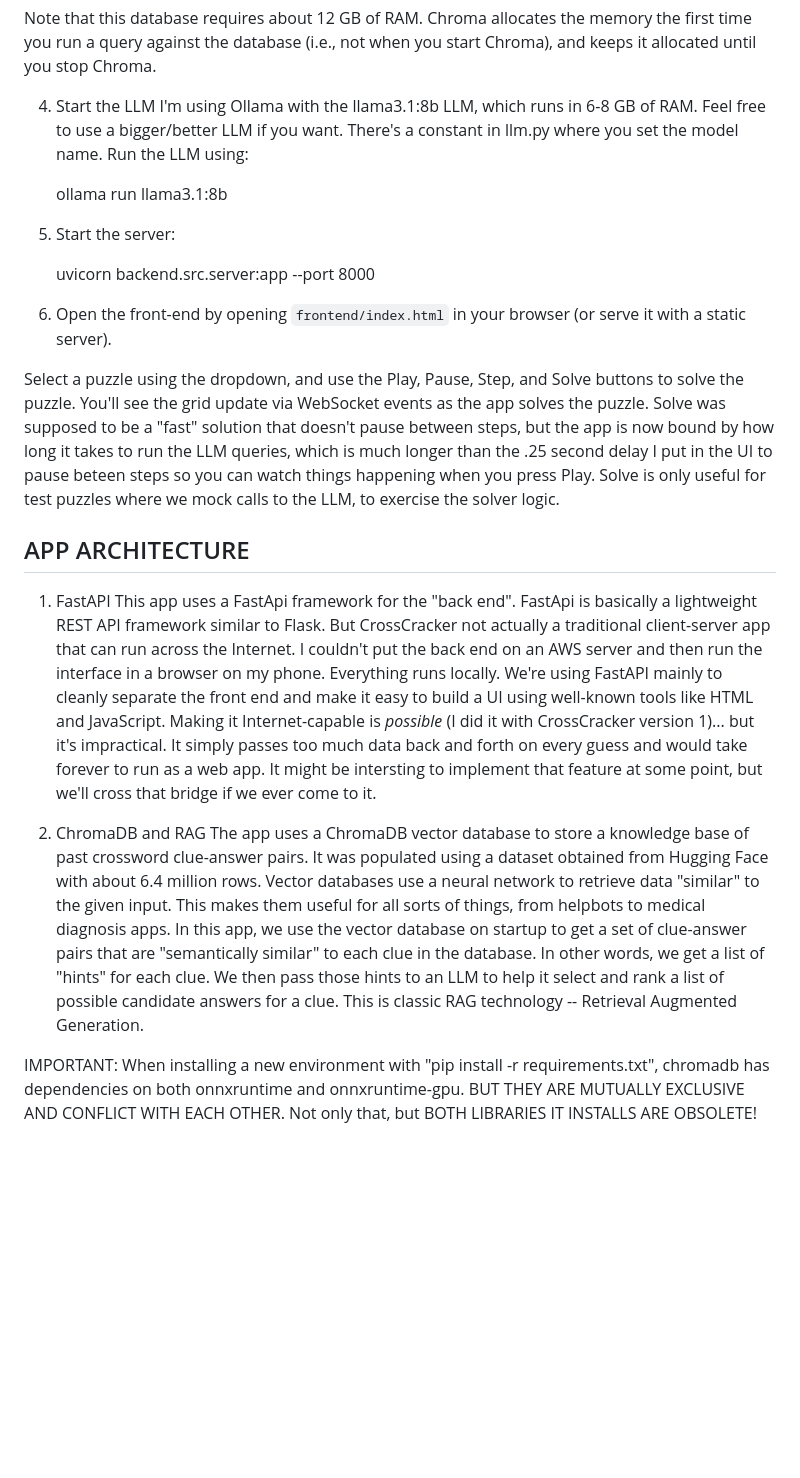
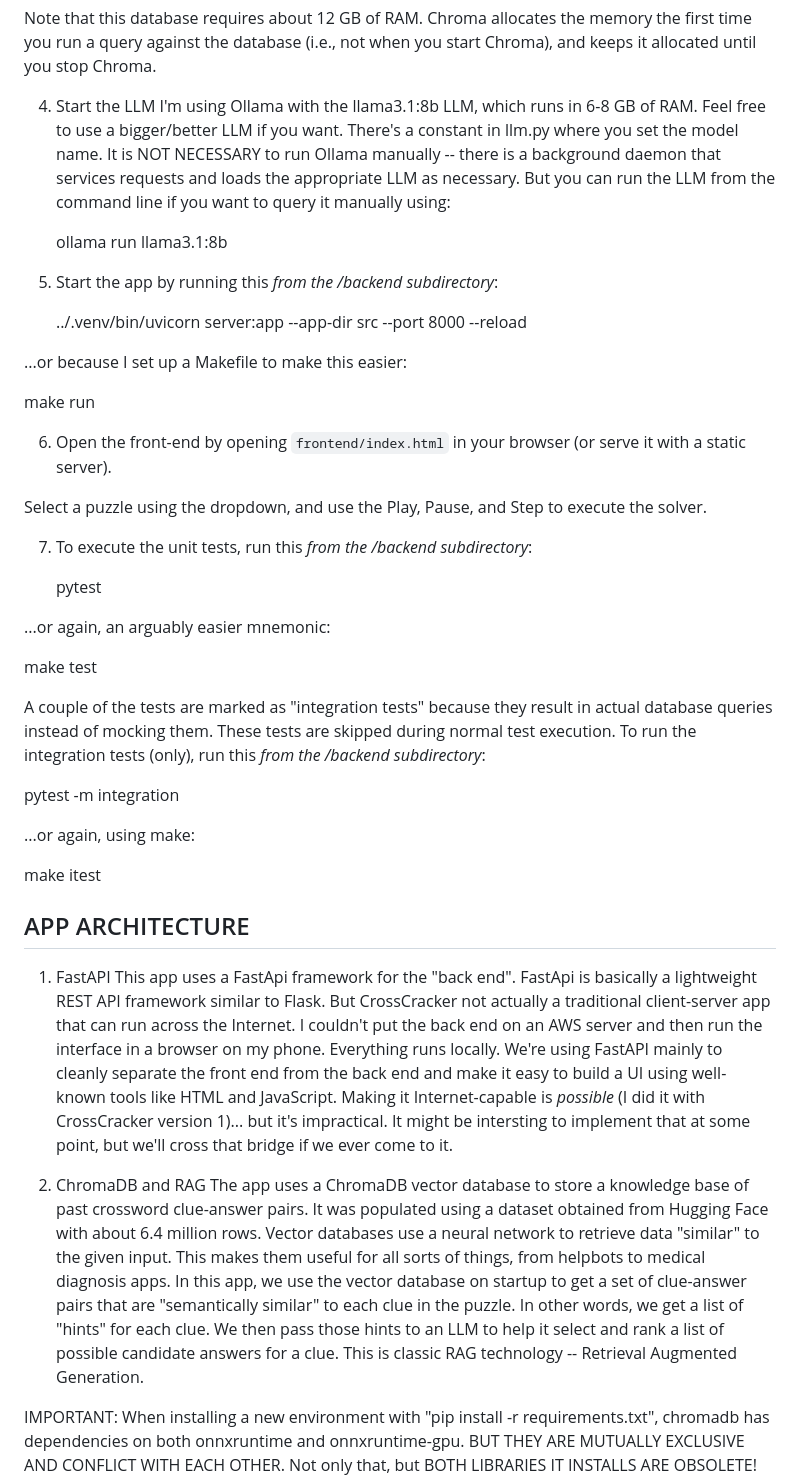
Before and after one commit to pwholmes/crosscracker_2, a Markdown page: backend/README.md, the part around the change. GitHub-like rendering; blank space fills up the shorter version.

```diff
--- a/backend/README.md
+++ b/backend/README.md
@@ -36,28 +36,47 @@ For what it's worth, here's "chroma-down".  Not sure kill is "graceful", but it'
 Note that this database requires about 12 GB of RAM.  Chroma allocates the memory the first time you run a query against the database (i.e., not when you start Chroma), and keeps it allocated until you stop Chroma.
 
 4. Start the LLM
-I'm using Ollama with the llama3.1:8b LLM, which runs in 6-8 GB of RAM.  Feel free to use a bigger/better LLM if you want.  There's a constant in llm.py where you set the model name.  Run the LLM using:
+I'm using Ollama with the llama3.1:8b LLM, which runs in 6-8 GB of RAM.  Feel free to use a bigger/better LLM if you want.  There's a constant in llm.py where you set the model name.  It is NOT NECESSARY to run Ollama manually -- there is a background daemon that services requests and loads the appropriate LLM as necessary.  But you can run the LLM from the command line if you want to query it manually using:
 
    ollama run llama3.1:8b
 
-5. Start the server:
+5. Start the app by running this *from the /backend subdirectory*:
 
-   uvicorn backend.src.server:app --port 8000
+	../.venv/bin/uvicorn server:app --app-dir src --port 8000 --reload
+
+...or because I set up a Makefile to make this easier:
+
+   make run
 
 6. Open the front-end by opening `frontend/index.html` in your browser (or serve it with a static server).
 
-Select a puzzle using the dropdown, and use the Play, Pause, Step, and Solve buttons to solve the puzzle.  You'll see the grid update via WebSocket events as the app solves the puzzle.  Solve was supposed to be a "fast" solution that doesn't pause between steps, but the app is
-now bound by how long it takes to run the LLM queries, which is much longer than the .25 second delay I put in the UI to pause beteen steps so you can watch things happening when you press Play.  Solve is only useful for test puzzles where we mock calls to the LLM, to exercise the solver logic.
+Select a puzzle using the dropdown, and use the Play, Pause, and Step to execute the solver.
+
+7. To execute the unit tests, run this *from the /backend subdirectory*:
+
+   pytest
+
+...or again, an arguably easier mnemonic:
+
+   make test
+
+A couple of the tests are marked as "integration tests" because they result in actual database queries instead of mocking them.  These tests are skipped during normal test execution.  To run the integration tests (only), run this *from the /backend subdirectory*:
+
+   pytest -m integration
+
+...or again, using make:
+
+   make itest
 
 
 APP ARCHITECTURE
 ----------------
 1. FastAPI
-This app uses a FastApi framework for the "back end".  FastApi is basically a lightweight REST API framework similar to Flask.  But CrossCracker not actually a traditional client-server app that can run across the Internet.  I couldn't put the back end on an AWS server and then run the interface in a browser on my phone.  Everything runs locally.  We're using FastAPI mainly to cleanly separate the front end and make it easy to build a UI using well-known tools like HTML and JavaScript.  Making it Internet-capable is *possible* (I did it with CrossCracker version 1)... but it's impractical.  It simply passes too much data back and forth on every guess and would take forever to run as a web app.  It might be intersting to implement that feature at some point, but we'll cross that bridge if we ever come to it.
+This app uses a FastApi framework for the "back end".  FastApi is basically a lightweight REST API framework similar to Flask.  But CrossCracker not actually a traditional client-server app that can run across the Internet.  I couldn't put the back end on an AWS server and then run the interface in a browser on my phone.  Everything runs locally.  We're using FastAPI mainly to cleanly separate the front end from the back end and make it easy to build a UI using well-known tools like HTML and JavaScript.  Making it Internet-capable is *possible* (I did it with CrossCracker version 1)... but it's impractical.  It might be intersting to implement that at some point, but we'll cross that bridge if we ever come to it.
 
 
 2. ChromaDB and RAG
-The app uses a ChromaDB vector database to store a knowledge base of past crossword clue-answer pairs.  It was populated using a dataset obtained from Hugging Face with about 6.4 million rows.  Vector databases use a neural network to retrieve data "similar" to the given input.  This makes them useful for all sorts of things, from helpbots to medical diagnosis apps.  In this app, we use the vector database on startup to get a set of clue-answer pairs that are "semantically similar" to each clue in the database.  In other words, we get a list of "hints" for each clue.  We then pass those hints to an LLM to help it select and rank a list of possible candidate answers for a clue.  This is classic RAG technology -- Retrieval Augmented Generation.
+The app uses a ChromaDB vector database to store a knowledge base of past crossword clue-answer pairs.  It was populated using a dataset obtained from Hugging Face with about 6.4 million rows.  Vector databases use a neural network to retrieve data "similar" to the given input.  This makes them useful for all sorts of things, from helpbots to medical diagnosis apps.  In this app, we use the vector database on startup to get a set of clue-answer pairs that are "semantically similar" to each clue in the puzzle.  In other words, we get a list of "hints" for each clue.  We then pass those hints to an LLM to help it select and rank a list of possible candidate answers for a clue.  This is classic RAG technology -- Retrieval Augmented Generation.
 
 
 IMPORTANT: When installing a new environment with "pip install -r requirements.txt", chromadb has dependencies on both onnxruntime and onnxruntime-gpu.  BUT THEY ARE MUTUALLY EXCLUSIVE AND CONFLICT WITH EACH OTHER.  Not only that, but BOTH LIBRARIES IT INSTALLS ARE OBSOLETE!  We only want the latest version of the -gpu version.  There are several workarounds to this, but the simplest is to run this after installing the requirements.txt:
```
